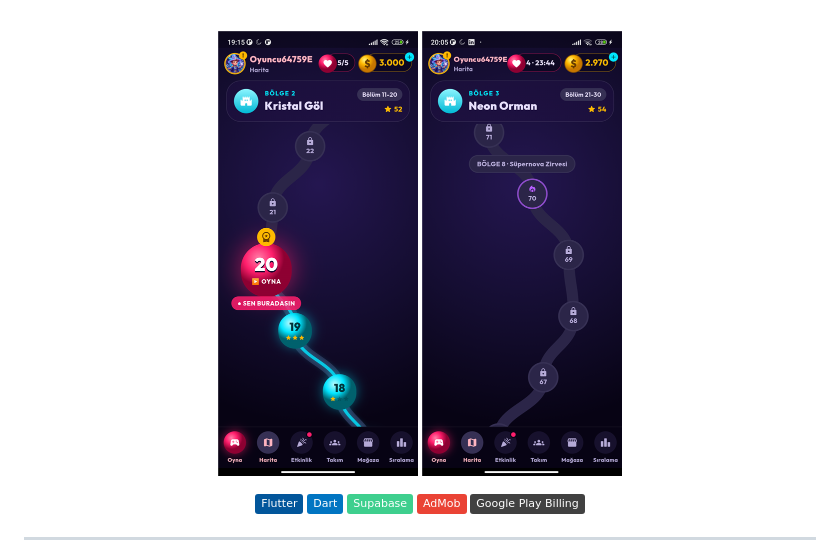
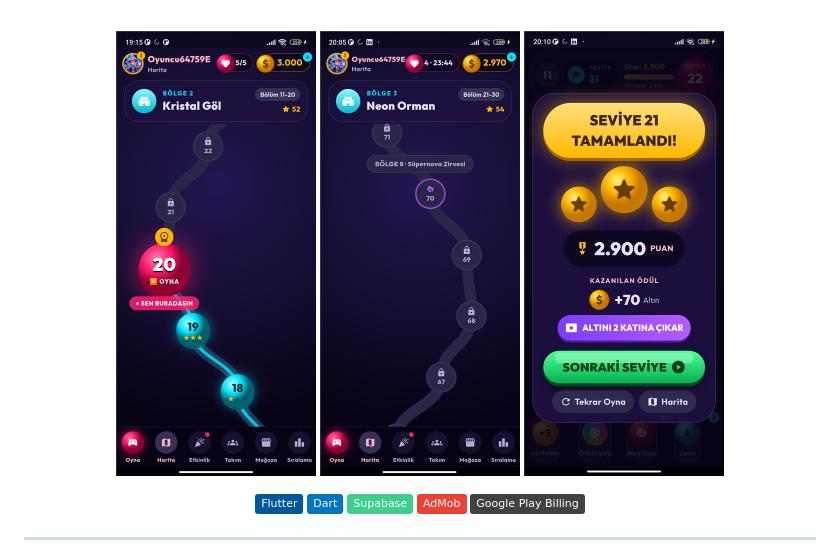
Before and after one commit to SuedaTekin/SuedaTekin, a Markdown page: README.md, the part around one of its changes. GitHub-like rendering; pictures changed too: assets/balonpatlat-3.png (added); badges without logos.

Commit message:
Balon Patlat: APK indir rozeti ve zafer ekranı
Co-Authored-By: Claude Opus 5.5 <noreply@anthropic.com>

```diff
--- a/README.md
+++ b/README.md
@@ -98,6 +99,7 @@ Nişan al, aynı renkten 3 balonu birleştir, patlat! **50 bölgede 500 bölüm*
 <p align="center">
   <img src="assets/balonpatlat-1.png" width="200" />
   <img src="assets/balonpatlat-2.png" width="200" />
+  <img src="assets/balonpatlat-3.png" width="200" />
 </p>
 
 <p align="center">
```
Also changed, not shown: other parts of README.md (+3 -2 lines).
